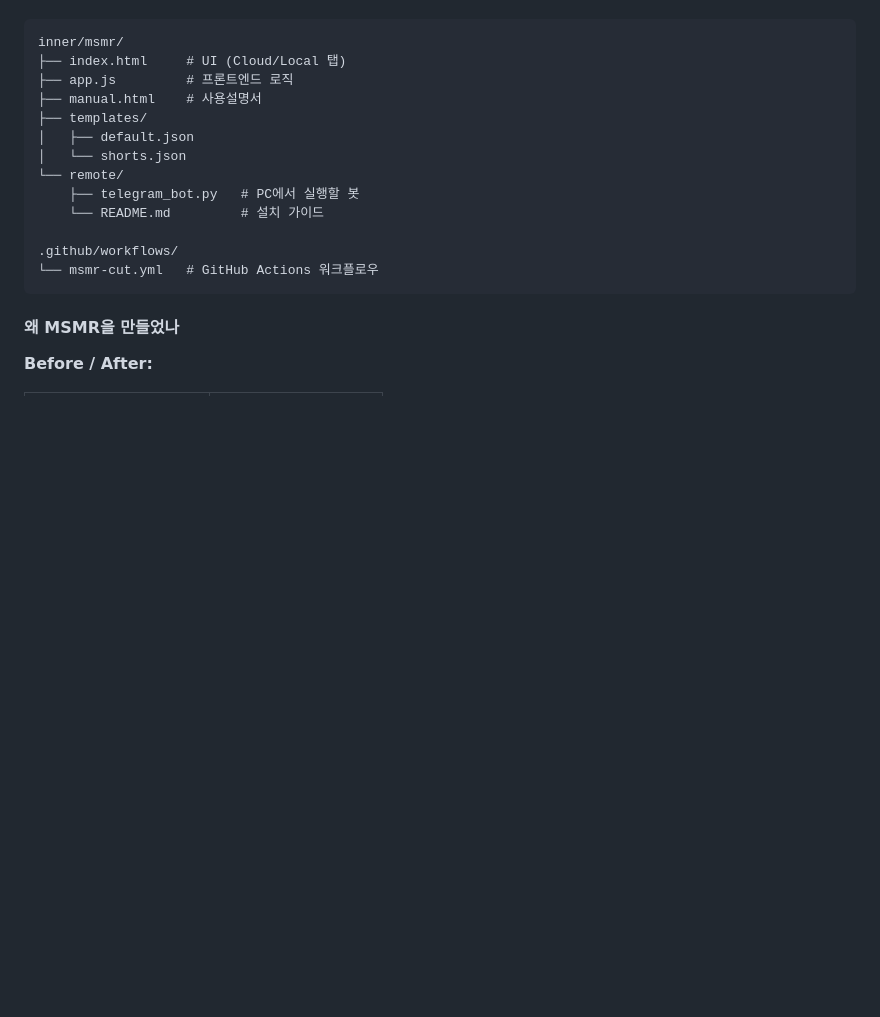
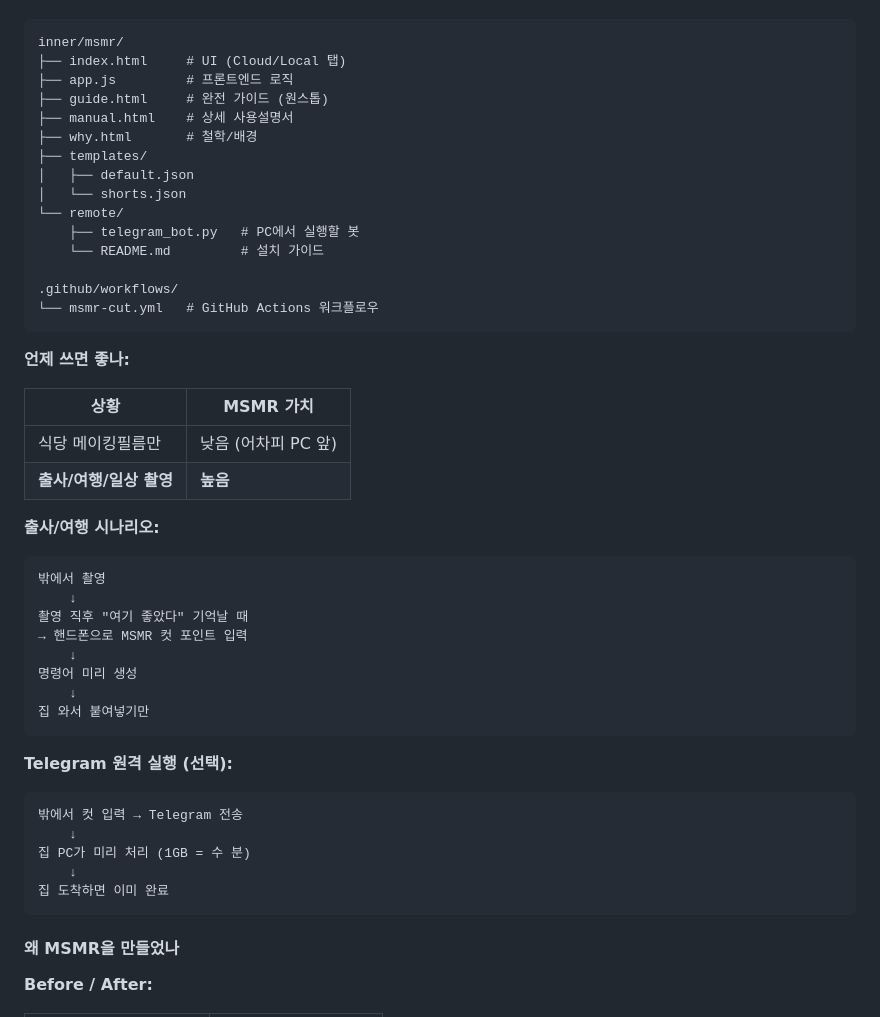
Before and after one commit to dtslib1979/hoyadang.com, a Markdown page: CLAUDE.md, the part around the change. Drawn GitHub-style; blank space fills up the shorter version.

Commit message:
docs: CLAUDE.md MSMR 섹션 최종 정리
- 파일 구조에 guide.html, why.html 추가
- 출사/여행 시나리오 추가
- Telegram 원격 실행 시나리오 추가
- 상황별 MSMR 가치 테이블

Co-Authored-By: Claude Opus 4.5 <noreply@anthropic.com>

````diff
--- a/CLAUDE.md
+++ b/CLAUDE.md
@@ -280,7 +280,9 @@ Section 6: Portal + Ending
 inner/msmr/
 ├── index.html     # UI (Cloud/Local 탭)
 ├── app.js         # 프론트엔드 로직
-├── manual.html    # 사용설명서
+├── guide.html     # 완전 가이드 (원스톱)
+├── manual.html    # 상세 사용설명서
+├── why.html       # 철학/배경
 ├── templates/
 │   ├── default.json
 │   └── shorts.json
@@ -290,6 +292,34 @@ inner/msmr/
 
 .github/workflows/
 └── msmr-cut.yml   # GitHub Actions 워크플로우
+```
+
+**언제 쓰면 좋나:**
+
+| 상황 | MSMR 가치 |
+|------|----------|
+| 식당 메이킹필름만 | 낮음 (어차피 PC 앞) |
+| **출사/여행/일상 촬영** | **높음** |
+
+**출사/여행 시나리오:**
+```
+밖에서 촬영
+    ↓
+촬영 직후 "여기 좋았다" 기억날 때
+→ 핸드폰으로 MSMR 컷 포인트 입력
+    ↓
+명령어 미리 생성
+    ↓
+집 와서 붙여넣기만
+```
+
+**Telegram 원격 실행 (선택):**
+```
+밖에서 컷 입력 → Telegram 전송
+    ↓
+집 PC가 미리 처리 (1GB = 수 분)
+    ↓
+집 도착하면 이미 완료
 ```
 
 #### 왜 MSMR을 만들었나
````
